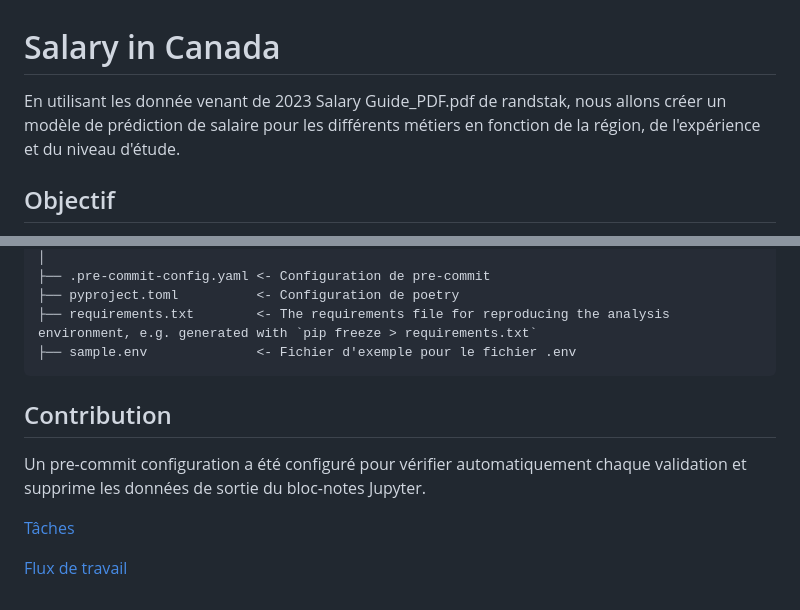
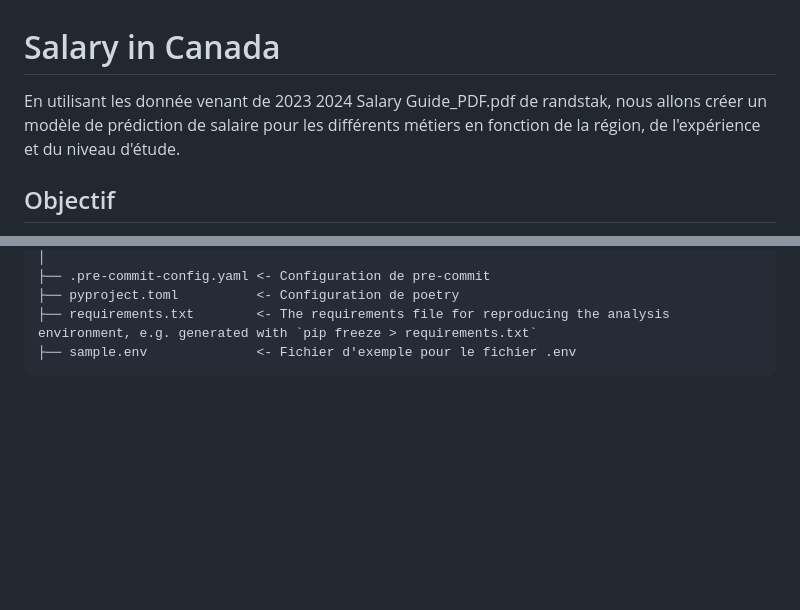
Before and after one commit to AlgoETS/Salary, a Markdown page: README.md, 2 parts joined by grey strips. GitHub-like rendering; blank space fills up the shorter version.

````diff
--- a/README.md
+++ b/README.md
@@ -1,5 +1,5 @@
 # Salary in Canada
 
-En utilisant les donnée venant de 2023 Salary Guide_PDF.pdf de randstak, nous allons créer un modèle de prédiction de salaire pour les différents métiers en fonction de la région, de l'expérience et du niveau d'étude.
+En utilisant les donnée venant de 2023 2024 Salary Guide_PDF.pdf de randstak, nous allons créer un modèle de prédiction de salaire pour les différents métiers en fonction de la région, de l'expérience et du niveau d'étude.
 
 ## Objectif
@@ -83,11 +70,3 @@ La qualité du code de science des données est une question d'exactitude et de
 ├── requirements.txt        <- The requirements file for reproducing the analysis environment, e.g. generated with `pip freeze > requirements.txt`
 ├── sample.env              <- Fichier d'exemple pour le fichier .env
 ```
-
-## Contribution
-
-Un pre-commit configuration a été configuré pour vérifier automatiquement chaque validation et supprime les données de sortie du bloc-notes Jupyter.
-
-[Tâches](wiki/issues.md)
-
-[Flux de travail](wiki/workflow.md)
````
Also changed, not shown: other parts of README.md (+0 -13 lines).
